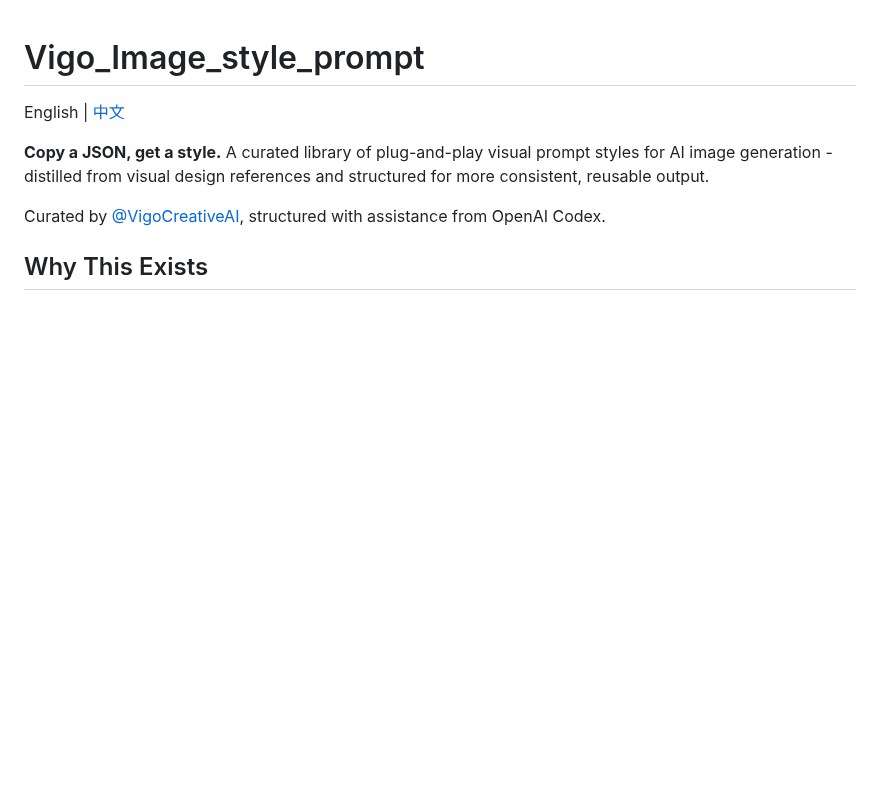
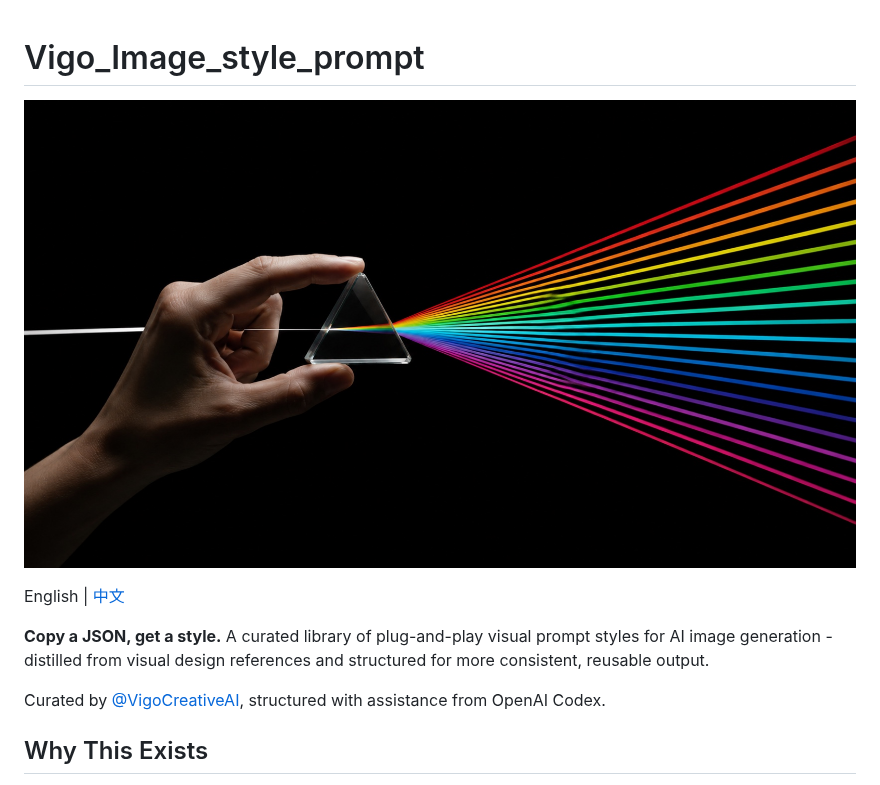
Before and after one commit to VigoZhao/AI-Visual-Prompt-Cookbook, a Markdown page: README.md, the part around the change. Rendered like a GitHub page; pictures changed too: assets/hero.jpg (added); blank space fills up the shorter version.

```diff
--- a/README.md
+++ b/README.md
@@ -1,4 +1,6 @@
 # Vigo_Image_style_prompt
+
+![Vigo_Image_style_prompt hero](assets/hero.jpg)
 
 English | [中文](README.zh-CN.md)
 
```
Also changed, not shown: README.zh-CN.md (+2 -0 lines).
